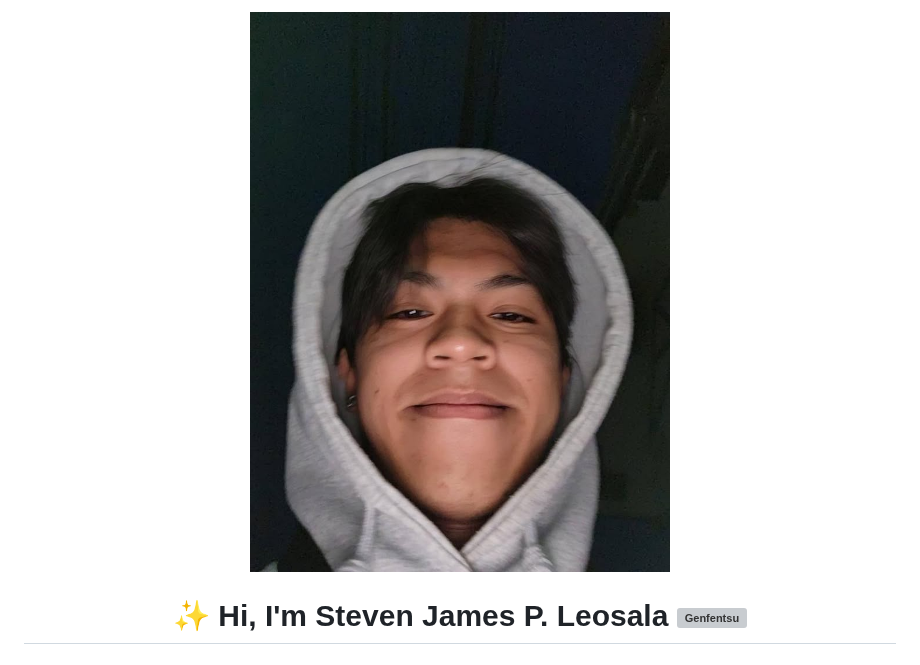
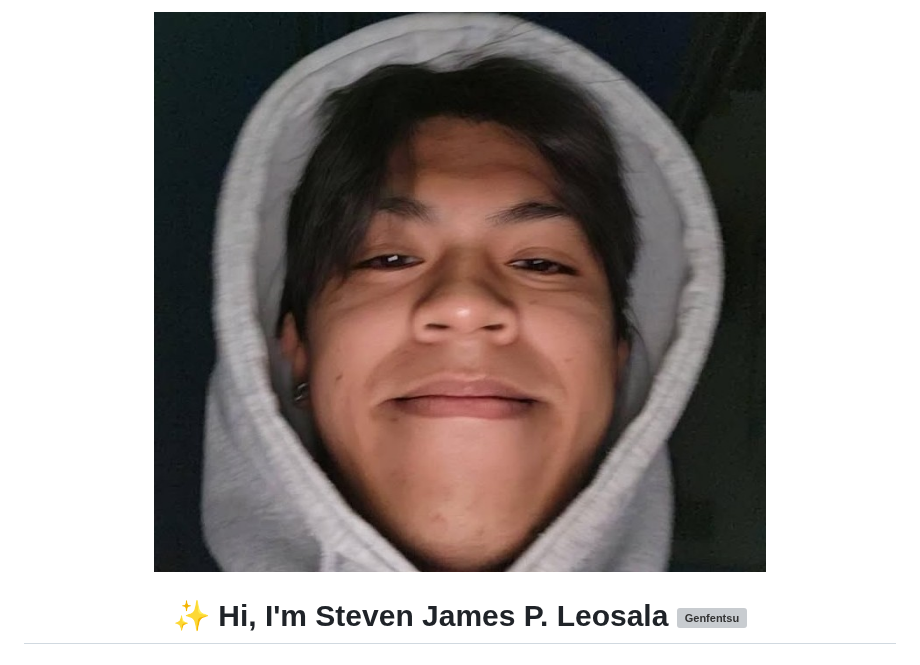
Before and after one commit to Genfentsu/Genfentsu, a Markdown page: README.md, the part around the change. Drawn GitHub-style; pictures changed too: profile1.jpg; grey boxes are pictures that could not be loaded.

Commit message:
profile1jpg

```diff
--- a/README.md
+++ b/README.md
@@ -1,7 +1,7 @@
 <div align="center">
 
 <!-- Optional: Replace 'banner.png' with your uploaded image filename, or remove this line if you prefer just text -->
-<img src="./profile1.jpg" width="50git%" alt="Profile Banner" />
+<img src="./profile1.jpg" width="75%" alt="Profile Banner" />
 
 # ✨ Hi, I'm Steven James P. Leosala <a href="https://github.com/Genfentsu"><img src="https://komarev.com/ghpvc/?username=Genfentsu&label=Profile%20Views&color=0e75b6&style=flat" alt="Genfentsu" /></a>
 
```
